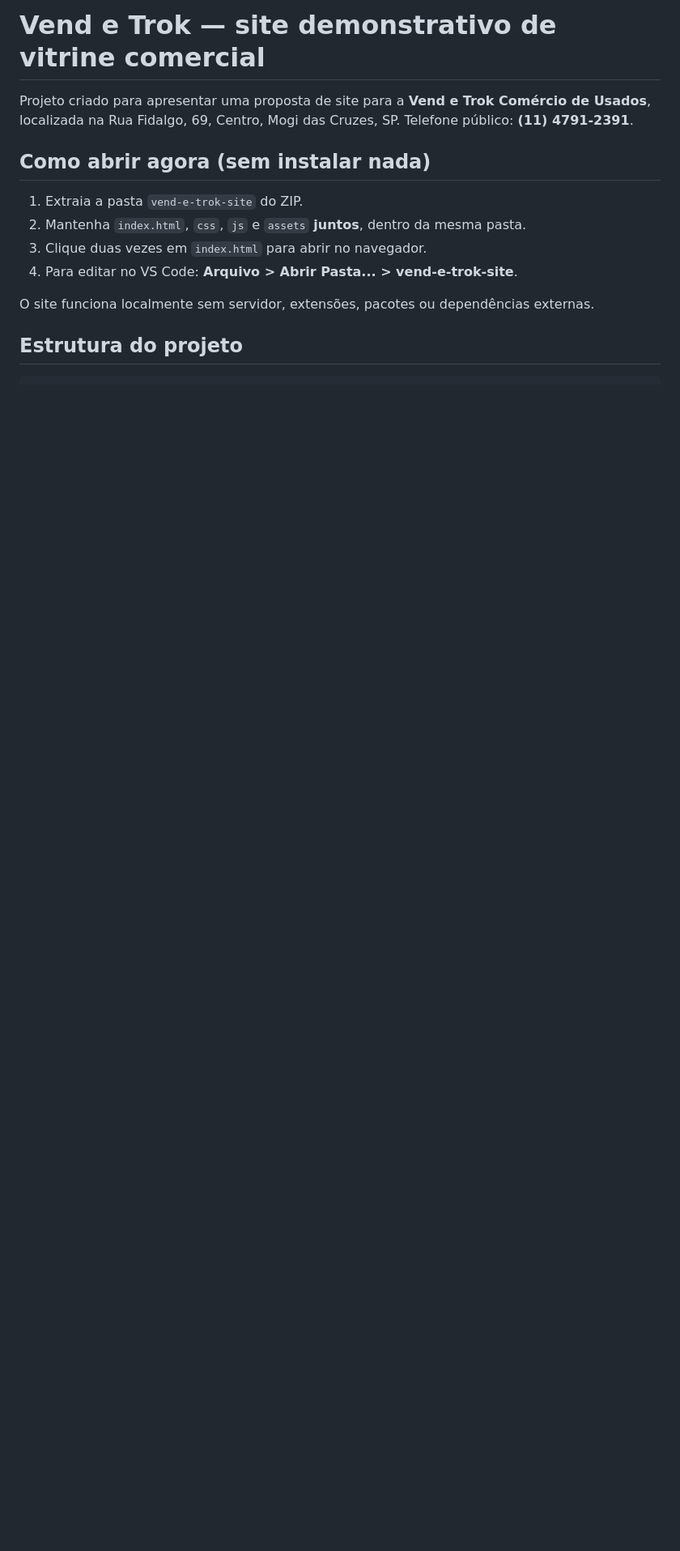
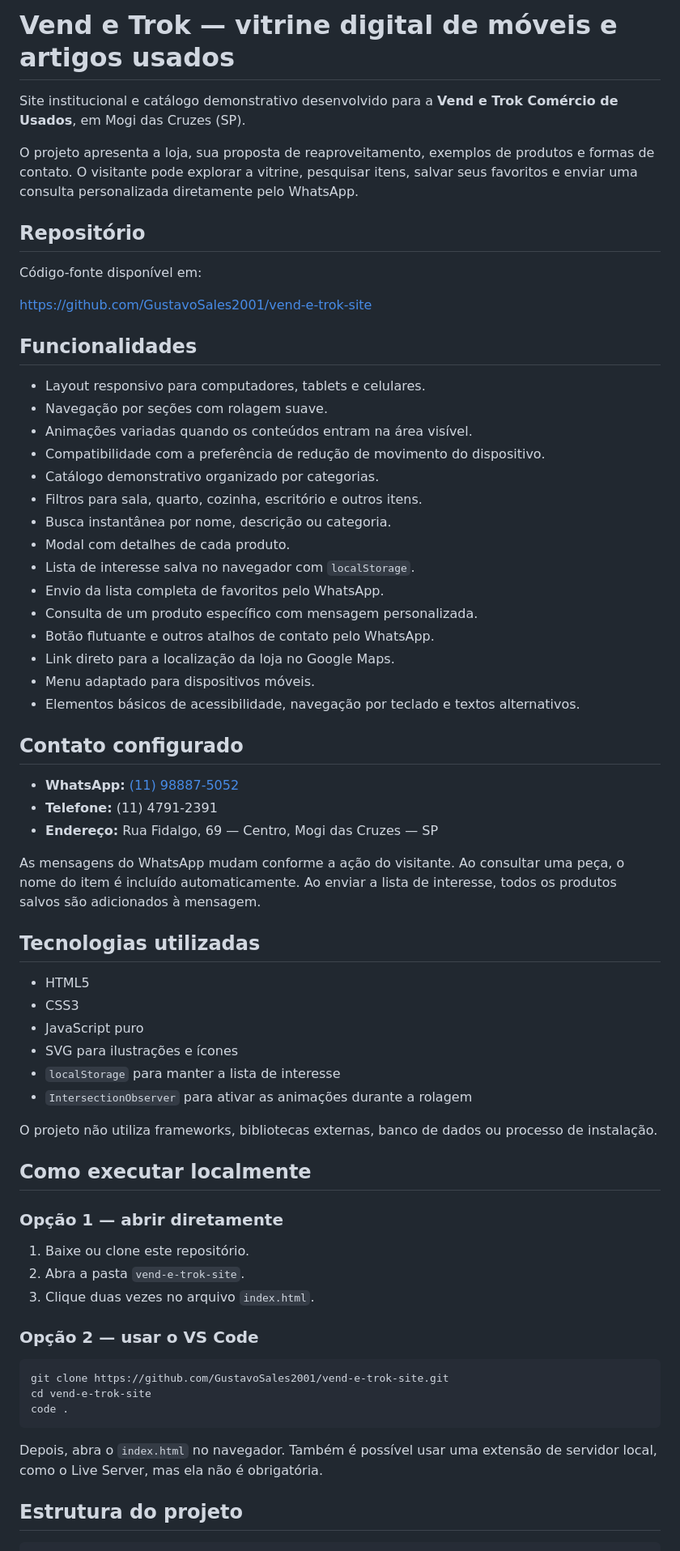
Before and after one commit to GustavoSales2001/vend-e-trok-site, a Markdown page: README.md, the part around one of its changes. Shown at 81% size. GitHub-like rendering; blank space fills up the shorter version.

````diff
--- a/README.md
+++ b/README.md
@@ -1,15 +1,69 @@
-# Vend e Trok — site demonstrativo de vitrine comercial
+# Vend e Trok — vitrine digital de móveis e artigos usados
 
-Projeto criado para apresentar uma proposta de site para a **Vend e Trok Comércio de Usados**, localizada na Rua Fidalgo, 69, Centro, Mogi das Cruzes, SP. Telefone público: **(11) 4791-2391**.
+Site institucional e catálogo demonstrativo desenvolvido para a **Vend e Trok Comércio de Usados**, em Mogi das Cruzes (SP).
 
-## Como abrir agora (sem instalar nada)
+O projeto apresenta a loja, sua proposta de reaproveitamento, exemplos de produtos e formas de contato. O visitante pode explorar a vitrine, pesquisar itens, salvar seus favoritos e enviar uma consulta personalizada diretamente pelo WhatsApp.
 
-1. Extraia a pasta `vend-e-trok-site` do ZIP.
-2. Mantenha `index.html`, `css`, `js` e `assets` **juntos**, dentro da mesma pasta.
-3. Clique duas vezes em `index.html` para abrir no navegador.
-4. Para editar no VS Code: **Arquivo > Abrir Pasta... > vend-e-trok-site**.
+## Repositório
 
-O site funciona localmente sem servidor, extensões, pacotes ou dependências externas.
+Código-fonte disponível em:
+
+<https://github.com/GustavoSales2001/vend-e-trok-site>
+
+## Funcionalidades
+
+- Layout responsivo para computadores, tablets e celulares.
+- Navegação por seções com rolagem suave.
+- Animações variadas quando os conteúdos entram na área visível.
+- Compatibilidade com a preferência de redução de movimento do dispositivo.
+- Catálogo demonstrativo organizado por categorias.
+- Filtros para sala, quarto, cozinha, escritório e outros itens.
+- Busca instantânea por nome, descrição ou categoria.
+- Modal com detalhes de cada produto.
+- Lista de interesse salva no navegador com `localStorage`.
+- Envio da lista completa de favoritos pelo WhatsApp.
+- Consulta de um produto específico com mensagem personalizada.
+- Botão flutuante e outros atalhos de contato pelo WhatsApp.
+- Link direto para a localização da loja no Google Maps.
+- Menu adaptado para dispositivos móveis.
+- Elementos básicos de acessibilidade, navegação por teclado e textos alternativos.
+
+## Contato configurado
+
+- **WhatsApp:** [(11) 98887-5052](https://wa.me/5511988875052)
+- **Telefone:** (11) 4791-2391
+- **Endereço:** Rua Fidalgo, 69 — Centro, Mogi das Cruzes — SP
+
+As mensagens do WhatsApp mudam conforme a ação do visitante. Ao consultar uma peça, o nome do item é incluído automaticamente. Ao enviar a lista de interesse, todos os produtos salvos são adicionados à mensagem.
+
+## Tecnologias utilizadas
+
+- HTML5
+- CSS3
+- JavaScript puro
+- SVG para ilustrações e ícones
+- `localStorage` para manter a lista de interesse
+- `IntersectionObserver` para ativar as animações durante a rolagem
+
+O projeto não utiliza frameworks, bibliotecas externas, banco de dados ou processo de instalação.
+
+## Como executar localmente
+
+### Opção 1 — abrir diretamente
+
+1. Baixe ou clone este repositório.
+2. Abra a pasta `vend-e-trok-site`.
+3. Clique duas vezes no arquivo `index.html`.
+
+### Opção 2 — usar o VS Code
+
+```bash
+git clone https://github.com/GustavoSales2001/vend-e-trok-site.git
+cd vend-e-trok-site
+code .
+```
+
+Depois, abra o `index.html` no navegador. Também é possível usar uma extensão de servidor local, como o Live Server, mas ela não é obrigatória.
 
 ## Estrutura do projeto
 
````
Also changed, not shown: other parts of README.md (+52 -46 lines).
